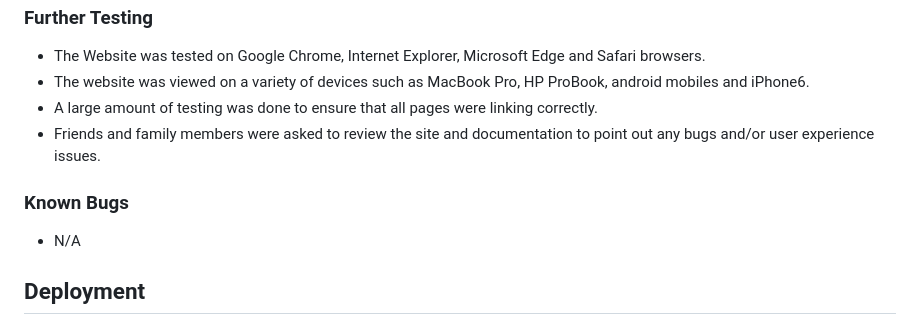
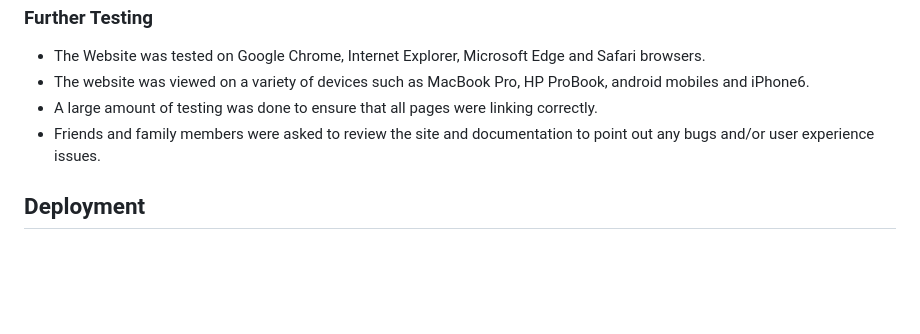
Before and after one commit to Aria-vero-s/modusdesign, a Markdown page: README.md, the part around the change. GitHub-like rendering; blank space fills up the shorter version.

```diff
--- a/README.md
+++ b/README.md
@@ -152,10 +152,6 @@ The W3C Markup Validator and W3C CSS Validator Services were used to validate ev
 -   A large amount of testing was done to ensure that all pages were linking correctly.
 -   Friends and family members were asked to review the site and documentation to point out any bugs and/or user experience issues.
 
-### Known Bugs
-
--   N/A
-
 ## Deployment
 
 ### Heroku
```
